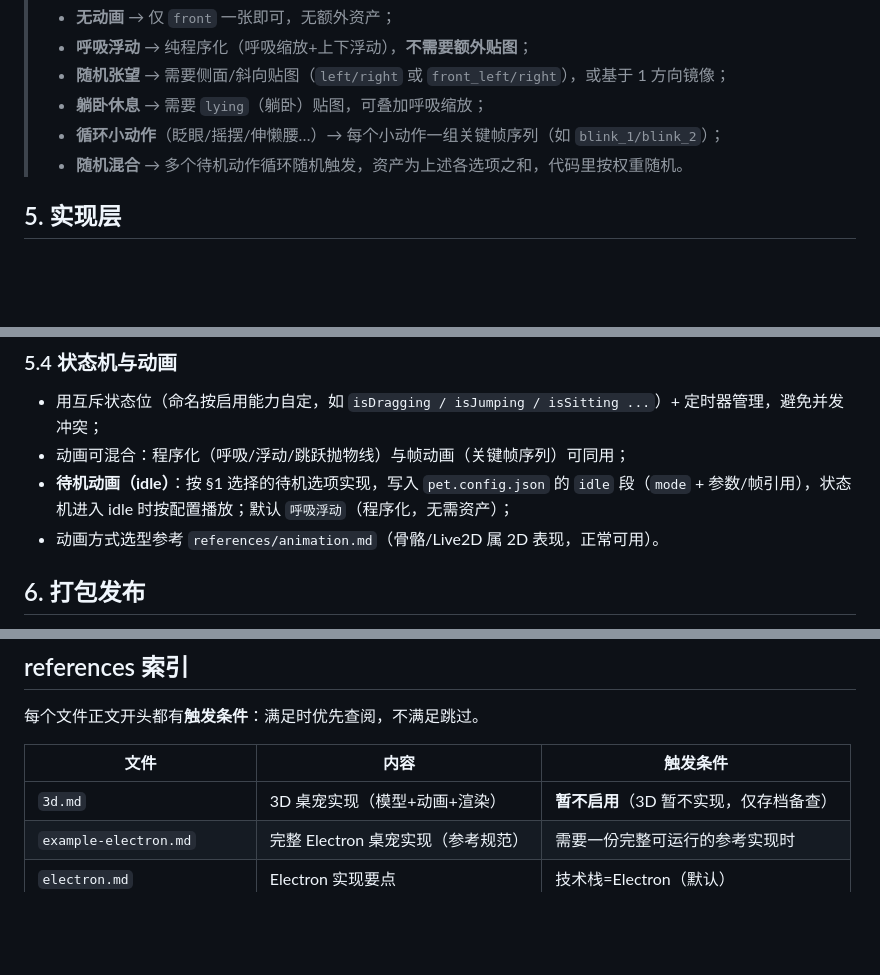
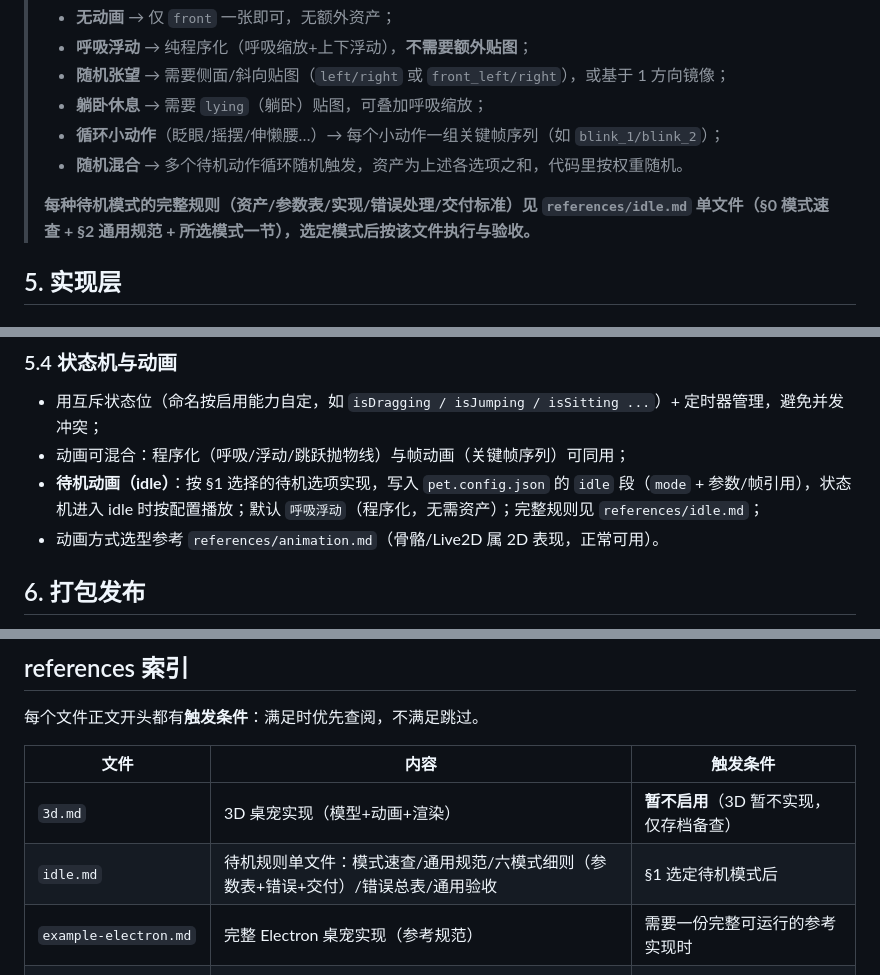
Before and after one commit to monimonicaca/myAgentStudyApproach, a Markdown page: skills/create-own-pets/SKILL.md, 3 parts joined by grey strips. Drawn GitHub-style; blank space fills up the shorter version.

Commit message:
feat: 增加待机动画规则文档及相关引用

```diff
--- a/skills/create-own-pets/SKILL.md
+++ b/skills/create-own-pets/SKILL.md
@@ -127,6 +127,8 @@ desktop-pet/
 > - **躺卧休息** → 需要 `lying`（躺卧）贴图，可叠加呼吸缩放；
 > - **循环小动作**（眨眼/摇摆/伸懒腰…）→ 每个小动作一组关键帧序列（如 `blink_1/blink_2`）；
 > - **随机混合** → 多个待机动作循环随机触发，资产为上述各选项之和，代码里按权重随机。
+>
+> **每种待机模式的完整规则（资产/参数表/实现/错误处理/交付标准）见 `references/idle.md` 单文件（§0 模式速查 + §2 通用规范 + 所选模式一节），选定模式后按该文件执行与验收。**
 
 ## 5. 实现层
 
@@ -157,7 +159,7 @@ desktop-pet/
 
 - 用互斥状态位（命名按启用能力自定，如 `isDragging / isJumping / isSitting ...`）+ 定时器管理，避免并发冲突；
 - 动画可混合：程序化（呼吸/浮动/跳跃抛物线）与帧动画（关键帧序列）可同用；
-- **待机动画（idle）**：按 §1 选择的待机选项实现，写入 `pet.config.json` 的 `idle` 段（`mode` + 参数/帧引用），状态机进入 idle 时按配置播放；默认 `呼吸浮动`（程序化，无需资产）；
+- **待机动画（idle）**：按 §1 选择的待机选项实现，写入 `pet.config.json` 的 `idle` 段（`mode` + 参数/帧引用），状态机进入 idle 时按配置播放；默认 `呼吸浮动`（程序化，无需资产）；完整规则见 `references/idle.md`；
 - 动画方式选型参考 `references/animation.md`（骨骼/Live2D 属 2D 表现，正常可用）。
 
 ## 6. 打包发布
@@ -213,6 +215,7 @@ desktop-pet/
 | 文件 | 内容 | 触发条件 |
 |---|---|---|
 | `3d.md` | 3D 桌宠实现（模型+动画+渲染） | **暂不启用**（3D 暂不实现，仅存档备查） |
+| `idle.md` | 待机规则单文件：模式速查/通用规范/六模式细则（参数表+错误+交付）/错误总表/通用验收 | §1 选定待机模式后 |
 | `example-electron.md` | 完整 Electron 桌宠实现（参考规范） | 需要一份完整可运行的参考实现时 |
 | `electron.md` | Electron 实现要点 | 技术栈=Electron（默认） |
 | `tauri.md` | Tauri 实现要点 | 技术栈=Tauri |
```
Also changed, not shown: skills/create-own-pets/WORKFLOW.md (+1 -0 lines), 1 other file.
